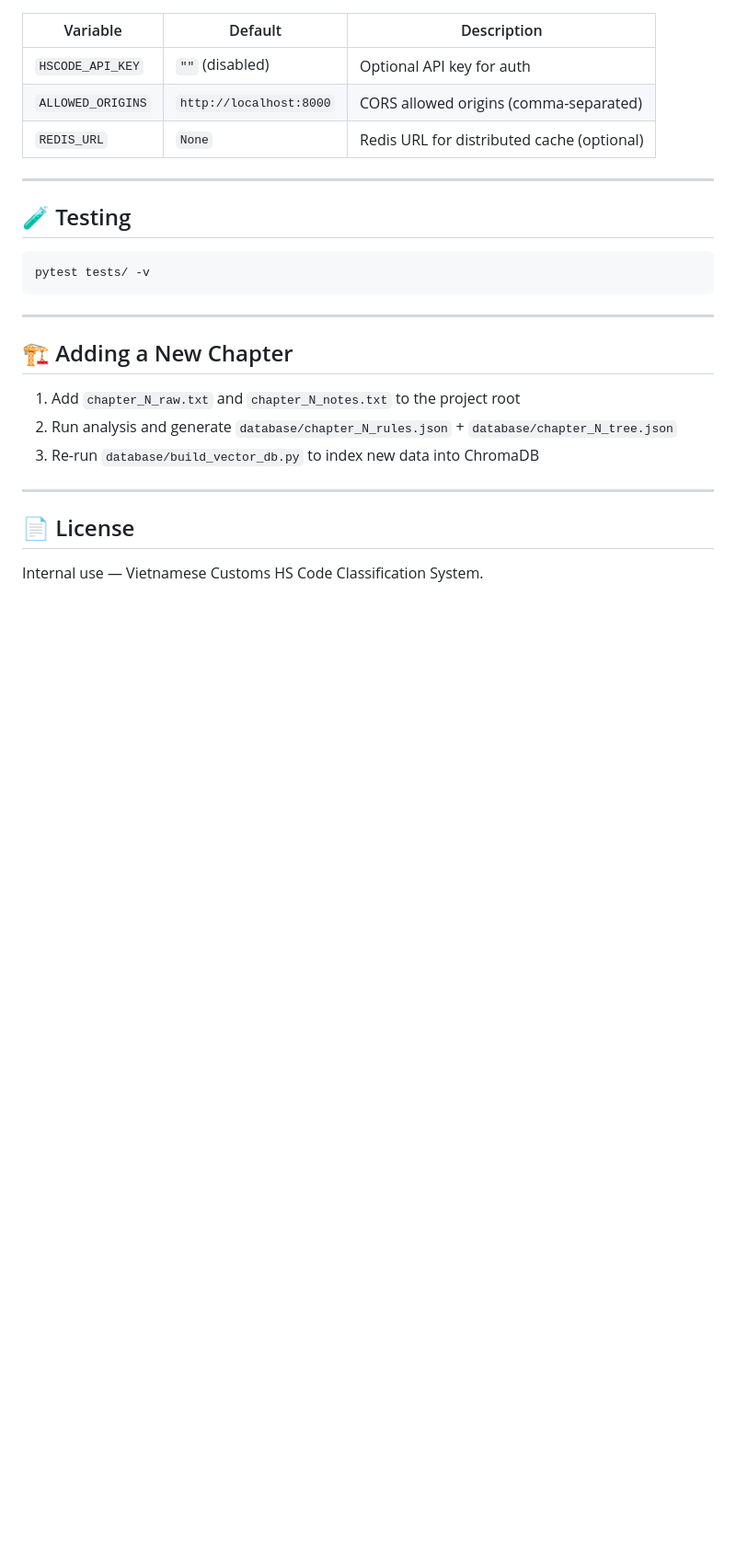
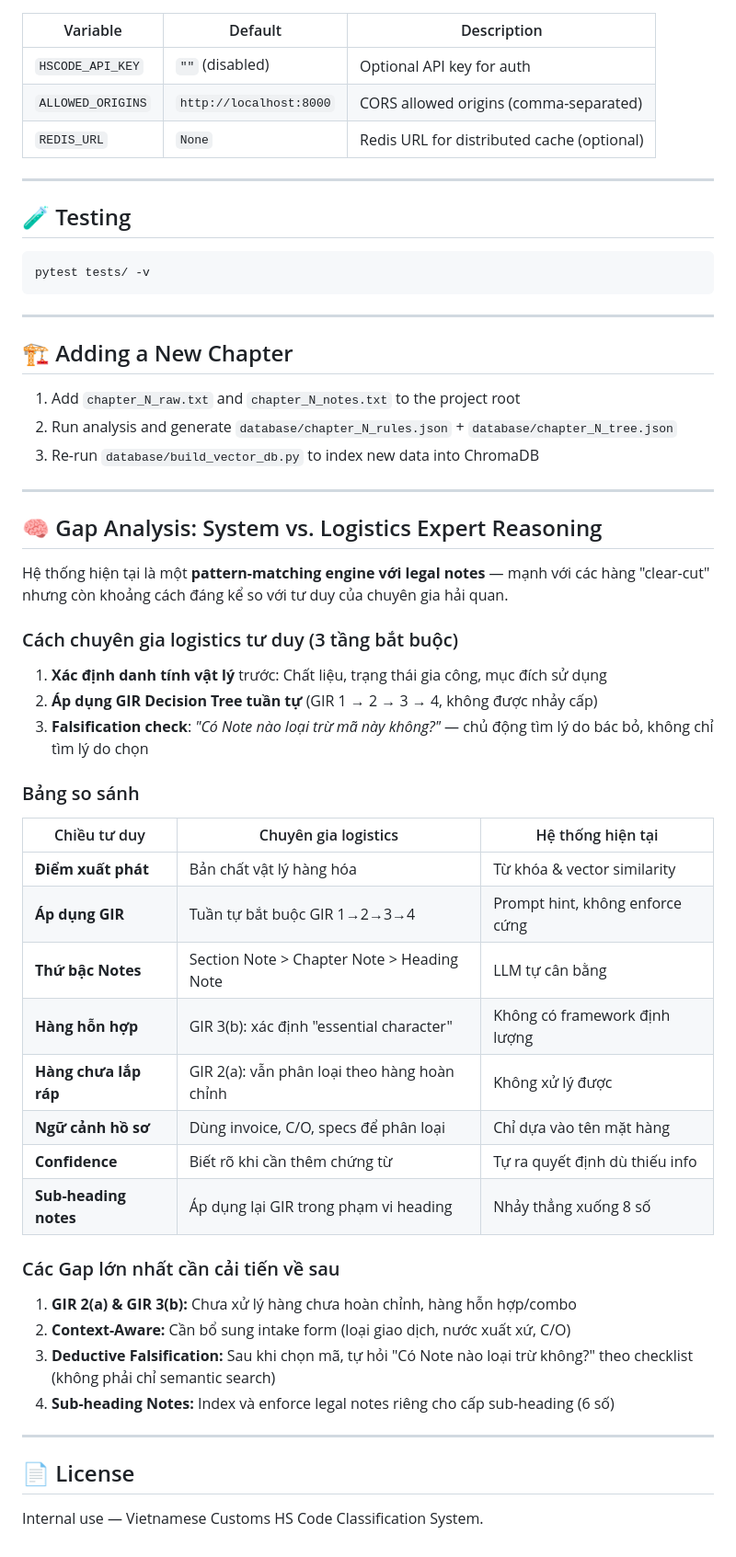
Before and after one commit to huukhangapcs/Vietnamese-HsCodeIdentificationAgent, a Markdown page: README.md, the part around the change. Shown at 92% size. Drawn GitHub-style; blank space fills up the shorter version.

Commit message:
docs: add Gap Analysis section comparing system vs logistics expert reasoning

```diff
--- a/README.md
+++ b/README.md
@@ -336,6 +336,38 @@ pytest tests/ -v
 
 ---
 
+## 🧠 Gap Analysis: System vs. Logistics Expert Reasoning
+
+Hệ thống hiện tại là một **pattern-matching engine với legal notes** — mạnh với các hàng "clear-cut" nhưng còn khoảng cách đáng kể so với tư duy của chuyên gia hải quan.
+
+### Cách chuyên gia logistics tư duy (3 tầng bắt buộc)
+
+1. **Xác định danh tính vật lý** trước: Chất liệu, trạng thái gia công, mục đích sử dụng
+2. **Áp dụng GIR Decision Tree tuần tự** (GIR 1 → 2 → 3 → 4, không được nhảy cấp)
+3. **Falsification check**: *"Có Note nào loại trừ mã này không?"* — chủ động tìm lý do bác bỏ, không chỉ tìm lý do chọn
+
+### Bảng so sánh
+
+| Chiều tư duy | Chuyên gia logistics | Hệ thống hiện tại |
+|---|---|---|
+| **Điểm xuất phát** | Bản chất vật lý hàng hóa | Từ khóa & vector similarity |
+| **Áp dụng GIR** | Tuần tự bắt buộc GIR 1→2→3→4 | Prompt hint, không enforce cứng |
+| **Thứ bậc Notes** | Section Note > Chapter Note > Heading Note | LLM tự cân bằng |
+| **Hàng hỗn hợp** | GIR 3(b): xác định "essential character" | Không có framework định lượng |
+| **Hàng chưa lắp ráp** | GIR 2(a): vẫn phân loại theo hàng hoàn chỉnh | Không xử lý được |
+| **Ngữ cảnh hồ sơ** | Dùng invoice, C/O, specs để phân loại | Chỉ dựa vào tên mặt hàng |
+| **Confidence** | Biết rõ khi cần thêm chứng từ | Tự ra quyết định dù thiếu info |
+| **Sub-heading notes** | Áp dụng lại GIR trong phạm vi heading | Nhảy thẳng xuống 8 số |
+
+### Các Gap lớn nhất cần cải tiến về sau
+
+1. **GIR 2(a) & GIR 3(b):** Chưa xử lý hàng chưa hoàn chỉnh, hàng hỗn hợp/combo
+2. **Context-Aware:** Cần bổ sung intake form (loại giao dịch, nước xuất xứ, C/O)
+3. **Deductive Falsification:** Sau khi chọn mã, tự hỏi "Có Note nào loại trừ không?" theo checklist (không phải chỉ semantic search)
+4. **Sub-heading Notes:** Index và enforce legal notes riêng cho cấp sub-heading (6 số)
+
+---
+
 ## 📄 License
 
 Internal use — Vietnamese Customs HS Code Classification System.
```
